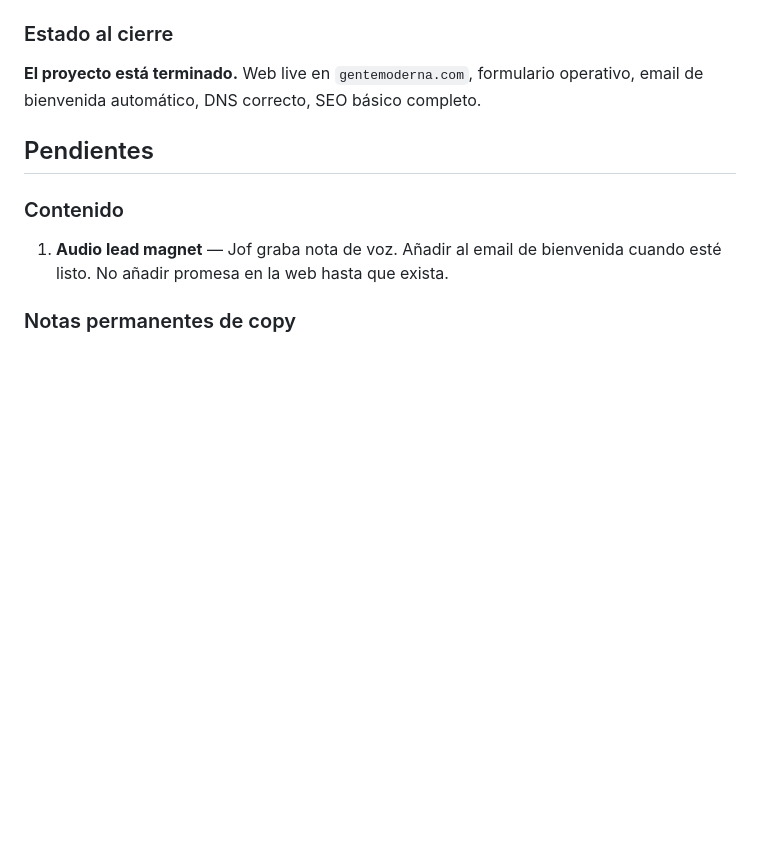
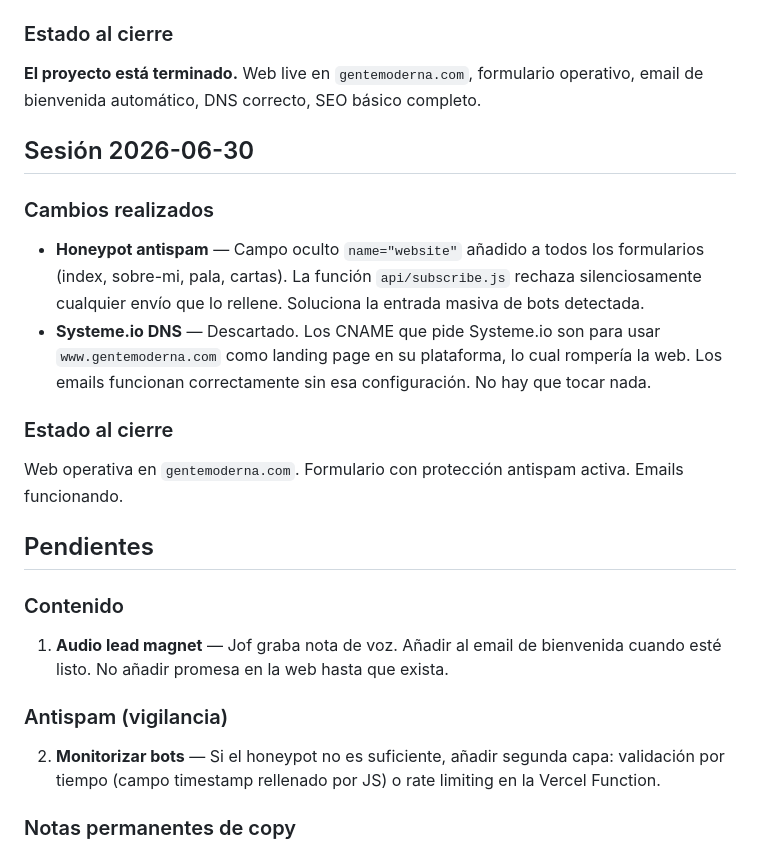
Before and after one commit to jofeseli/gentemoderna-web, a Markdown page: CLAUDE.md, the part around the change. Drawn GitHub-style; blank space fills up the shorter version.

Commit message:
CLAUDE.md: sesión 2026-06-30 cerrada

```diff
--- a/CLAUDE.md
+++ b/CLAUDE.md
@@ -212,11 +212,25 @@ Estilo: clase `.quote` (borde izquierdo accent, sin cursiva)
 
 **El proyecto está terminado.** Web live en `gentemoderna.com`, formulario operativo, email de bienvenida automático, DNS correcto, SEO básico completo.
 
+## Sesión 2026-06-30
+
+### Cambios realizados
+
+- **Honeypot antispam** — Campo oculto `name="website"` añadido a todos los formularios (index, sobre-mi, pala, cartas). La función `api/subscribe.js` rechaza silenciosamente cualquier envío que lo rellene. Soluciona la entrada masiva de bots detectada.
+- **Systeme.io DNS** — Descartado. Los CNAME que pide Systeme.io son para usar `www.gentemoderna.com` como landing page en su plataforma, lo cual rompería la web. Los emails funcionan correctamente sin esa configuración. No hay que tocar nada.
+
+### Estado al cierre
+
+Web operativa en `gentemoderna.com`. Formulario con protección antispam activa. Emails funcionando.
+
 ## Pendientes
 
 ### Contenido
 1. **Audio lead magnet** — Jof graba nota de voz. Añadir al email de bienvenida cuando esté listo. No añadir promesa en la web hasta que exista.
 
+### Antispam (vigilancia)
+2. **Monitorizar bots** — Si el honeypot no es suficiente, añadir segunda capa: validación por tiempo (campo timestamp rellenado por JS) o rate limiting en la Vercel Function.
+
 ### Notas permanentes de copy
 - NUNCA: "no soy un gurú", "no vendo humo", "sin recetas ni gurús", "sin ruido"
 - NUNCA quitar ninguno de los 4 pilares del eyebrow: Claridad, dinero, decisiones, libertad
```
